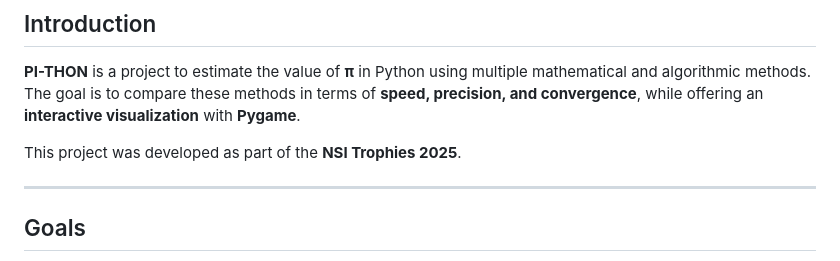
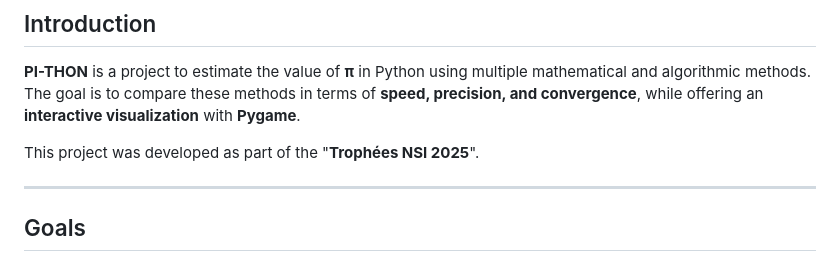
Before and after one commit to A-Jeaugey/PI-THON, a Markdown page: README.md, the part around the change. Drawn GitHub-style.

```diff
--- a/README.md
+++ b/README.md
@@ -19,7 +19,7 @@
 
 **PI-THON** is a project to estimate the value of **π** in Python using multiple mathematical and algorithmic methods. The goal is to compare these methods in terms of **speed, precision, and convergence**, while offering an **interactive visualization** with **Pygame**.
 
-This project was developed as part of the **NSI Trophies 2025**.
+This project was developed as part of the "**Trophées NSI 2025**".
 
 ---
 ## Goals
```
